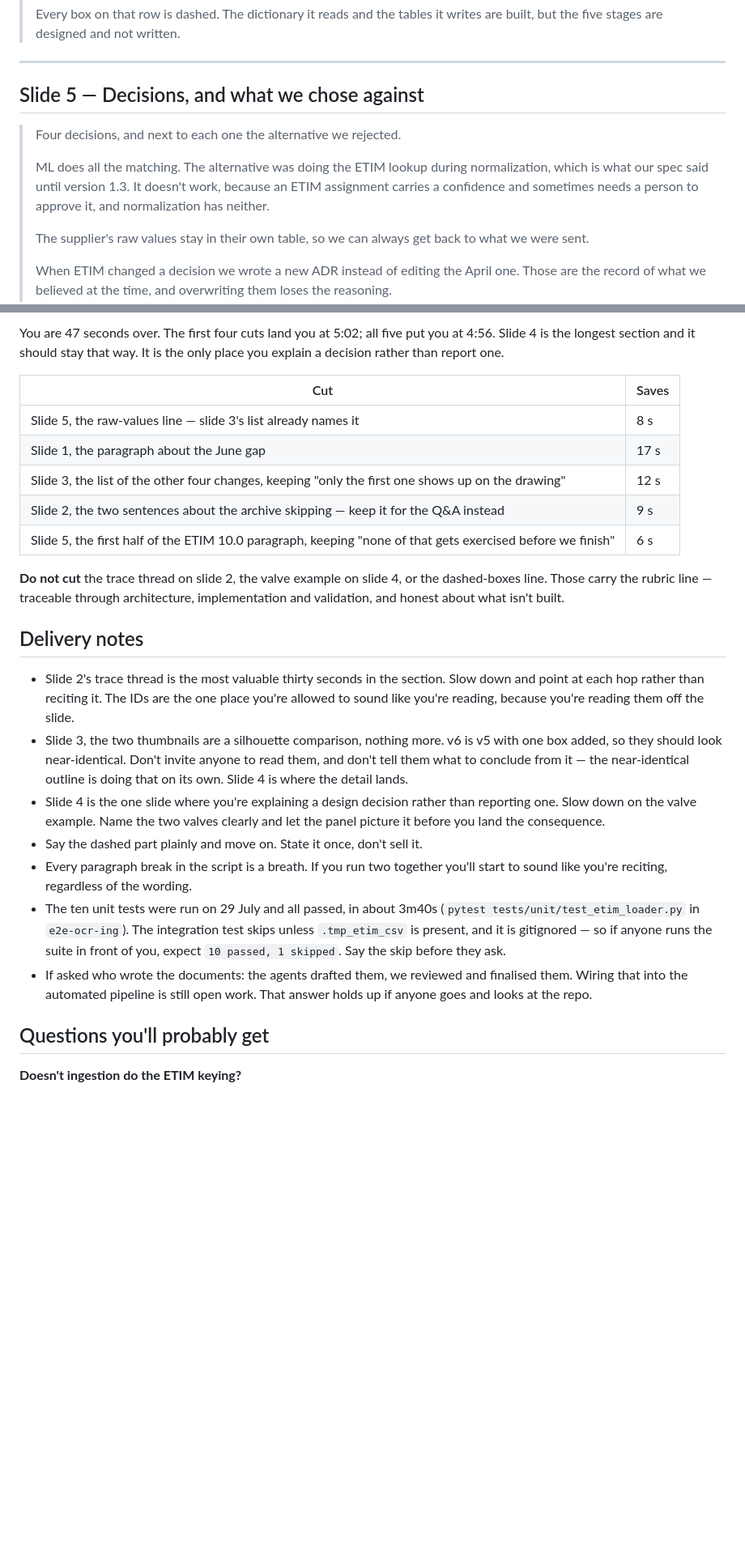
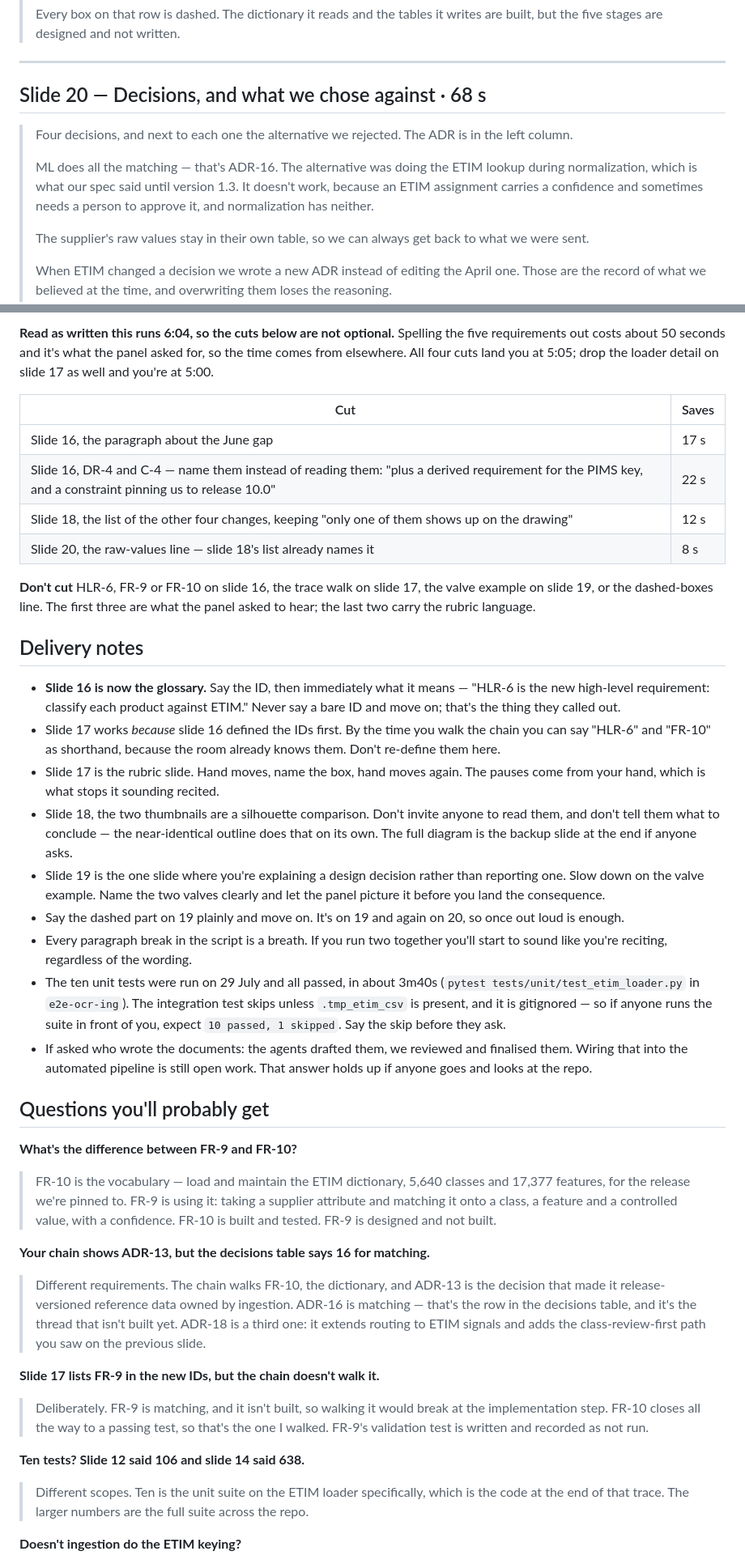
Before and after one commit to AshrithaG/eparts, a Markdown page: docs/talking_script.md, 2 parts joined by grey strips. Shown at 81% size. GitHub-like rendering; blank space fills up the shorter version.

```diff
--- a/docs/talking_script.md
+++ b/docs/talking_script.md
@@ -76,11 +90,11 @@ Point at the new box on the right-hand diagram.
 
 ---
 
-## Slide 5 — Decisions, and what we chose against
+## Slide 20 — Decisions, and what we chose against · 68 s
 
-> Four decisions, and next to each one the alternative we rejected.
+> Four decisions, and next to each one the alternative we rejected. The ADR is in the left column.
 >
-> ML does all the matching. The alternative was doing the ETIM lookup during normalization, which is what our spec said until version 1.3. It doesn't work, because an ETIM assignment carries a confidence and sometimes needs a person to approve it, and normalization has neither.
+> ML does all the matching — that's ADR-16. The alternative was doing the ETIM lookup during normalization, which is what our spec said until version 1.3. It doesn't work, because an ETIM assignment carries a confidence and sometimes needs a person to approve it, and normalization has neither.
 >
 > The supplier's raw values stay in their own table, so we can always get back to what we were sent.
 >
@@ -106,29 +120,49 @@ Measured from the blockquotes at 150 wpm.
 
-You are 47 seconds over. The first four cuts land you at 5:02; all five put you at 4:56.
-Slide 4 is the longest section and it should stay that way. It is the only place you
-explain a decision rather than report one.
+**Read as written this runs 6:04, so the cuts below are not optional.** Spelling the five
+requirements out costs about 50 seconds and it's what the panel asked for, so the time comes
+from elsewhere. All four cuts land you at 5:05; drop the loader detail on slide 17 as well and
+you're at 5:00.
 
 | Cut | Saves |
 |---|---|
-| Slide 5, the raw-values line — slide 3's list already names it | 8 s |
-| Slide 1, the paragraph about the June gap | 17 s |
-| Slide 3, the list of the other four changes, keeping "only the first one shows up on the drawing" | 12 s |
-| Slide 2, the two sentences about the archive skipping — keep it for the Q&A instead | 9 s |
-| Slide 5, the first half of the ETIM 10.0 paragraph, keeping "none of that gets exercised before we finish" | 6 s |
+| Slide 16, the paragraph about the June gap | 17 s |
+| Slide 16, DR-4 and C-4 — name them instead of reading them: "plus a derived requirement for the PIMS key, and a constraint pinning us to release 10.0" | 22 s |
+| Slide 18, the list of the other four changes, keeping "only one of them shows up on the drawing" | 12 s |
+| Slide 20, the raw-values line — slide 18's list already names it | 8 s |
 
-**Do not cut** the trace thread on slide 2, the valve example on slide 4, or the dashed-boxes line. Those carry the rubric line — traceable through architecture, implementation and validation, and honest about what isn't built.
+**Don't cut** HLR-6, FR-9 or FR-10 on slide 16, the trace walk on slide 17, the valve example
+on slide 19, or the dashed-boxes line. The first three are what the panel asked to hear; the
+last two carry the rubric language.
 
 ## Delivery notes
 
-- Slide 2's trace thread is the most valuable thirty seconds in the section. Slow down and point at each hop rather than reciting it. The IDs are the one place you're allowed to sound like you're reading, because you're reading them off the slide.
-- Slide 3, the two thumbnails are a silhouette comparison, nothing more. v6 is v5 with one box added, so they should look near-identical. Don't invite anyone to read them, and don't tell them what to conclude from it — the near-identical outline is doing that on its own. Slide 4 is where the detail lands.
-- Slide 4 is the one slide where you're explaining a design decision rather than reporting one. Slow down on the valve example. Name the two valves clearly and let the panel picture it before you land the consequence.
-- Say the dashed part plainly and move on. State it once, don't sell it.
+- **Slide 16 is now the glossary.** Say the ID, then immediately what it means — "HLR-6 is the new high-level requirement: classify each product against ETIM." Never say a bare ID and move on; that's the thing they called out.
+- Slide 17 works *because* slide 16 defined the IDs first. By the time you walk the chain you can say "HLR-6" and "FR-10" as shorthand, because the room already knows them. Don't re-define them here.
+- Slide 17 is the rubric slide. Hand moves, name the box, hand moves again. The pauses come from your hand, which is what stops it sounding recited.
+- Slide 18, the two thumbnails are a silhouette comparison. Don't invite anyone to read them, and don't tell them what to conclude — the near-identical outline does that on its own. The full diagram is the backup slide at the end if anyone asks.
+- Slide 19 is the one slide where you're explaining a design decision rather than reporting one. Slow down on the valve example. Name the two valves clearly and let the panel picture it before you land the consequence.
+- Say the dashed part on 19 plainly and move on. It's on 19 and again on 20, so once out loud is enough.
 - Every paragraph break in the script is a breath. If you run two together you'll start to sound like you're reciting, regardless of the wording.
 - The ten unit tests were run on 29 July and all passed, in about 3m40s (`pytest tests/unit/test_etim_loader.py` in `e2e-ocr-ing`). The integration test skips unless `.tmp_etim_csv` is present, and it is gitignored — so if anyone runs the suite in front of you, expect `10 passed, 1 skipped`. Say the skip before they ask.
 - If asked who wrote the documents: the agents drafted them, we reviewed and finalised them. Wiring that into the automated pipeline is still open work. That answer holds up if anyone goes and looks at the repo.
 
 ## Questions you'll probably get
+
+**What's the difference between FR-9 and FR-10?**
+
+> FR-10 is the vocabulary — load and maintain the ETIM dictionary, 5,640 classes and 17,377 features, for the release we're pinned to. FR-9 is using it: taking a supplier attribute and matching it onto a class, a feature and a controlled value, with a confidence. FR-10 is built and tested. FR-9 is designed and not built.
+
+**Your chain shows ADR-13, but the decisions table says 16 for matching.**
+
+> Different requirements. The chain walks FR-10, the dictionary, and ADR-13 is the decision that made it release-versioned reference data owned by ingestion. ADR-16 is matching — that's the row in the decisions table, and it's the thread that isn't built yet. ADR-18 is a third one: it extends routing to ETIM signals and adds the class-review-first path you saw on the previous slide.
+
+**Slide 17 lists FR-9 in the new IDs, but the chain doesn't walk it.**
+
+> Deliberately. FR-9 is matching, and it isn't built, so walking it would break at the implementation step. FR-10 closes all the way to a passing test, so that's the one I walked. FR-9's validation test is written and recorded as not run.
+
+**Ten tests? Slide 12 said 106 and slide 14 said 638.**
+
+> Different scopes. Ten is the unit suite on the ETIM loader specifically, which is the code at the end of that trace. The larger numbers are the full suite across the repo.
 
 **Doesn't ingestion do the ETIM keying?**
 
```
Also changed, not shown: other parts of docs/talking_script.md (+38 -24 lines).
